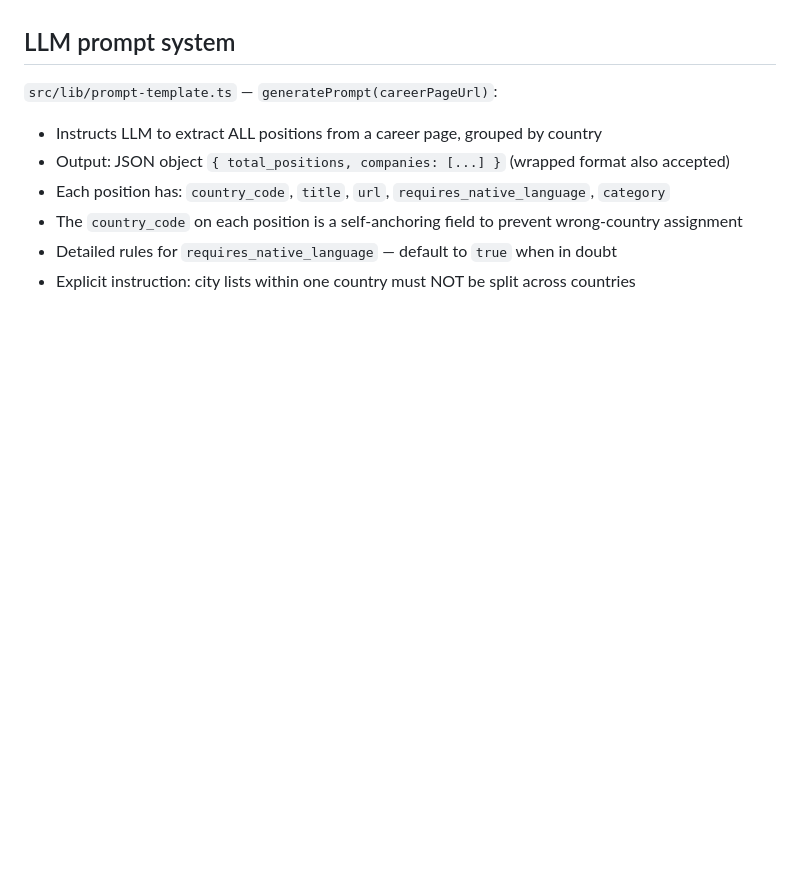
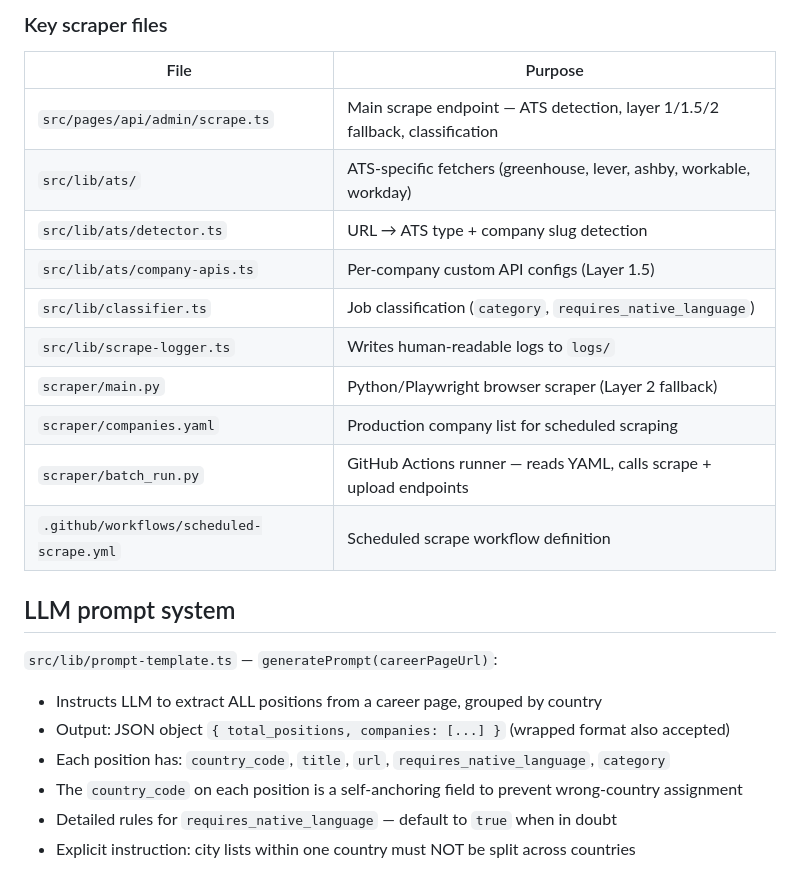
Before and after one commit to EMETN/nonnativeworks, a Markdown page: CLAUDE.md, the part around one of its changes. GitHub-like rendering; blank space fills up the shorter version.

```diff
--- a/CLAUDE.md
+++ b/CLAUDE.md
@@ -54,3 +84,17 @@ Run the migration in the Supabase SQL editor:
+### Key scraper files
+
+| File | Purpose |
+|------|---------|
+| `src/pages/api/admin/scrape.ts` | Main scrape endpoint — ATS detection, layer 1/1.5/2 fallback, classification |
+| `src/lib/ats/` | ATS-specific fetchers (greenhouse, lever, ashby, workable, workday) |
+| `src/lib/ats/detector.ts` | URL → ATS type + company slug detection |
+| `src/lib/ats/company-apis.ts` | Per-company custom API configs (Layer 1.5) |
+| `src/lib/classifier.ts` | Job classification (`category`, `requires_native_language`) |
+| `src/lib/scrape-logger.ts` | Writes human-readable logs to `logs/` |
+| `scraper/main.py` | Python/Playwright browser scraper (Layer 2 fallback) |
+| `scraper/companies.yaml` | Production company list for scheduled scraping |
+| `scraper/batch_run.py` | GitHub Actions runner — reads YAML, calls scrape + upload endpoints |
+| `.github/workflows/scheduled-scrape.yml` | Scheduled scrape workflow definition |
 
 ## LLM prompt system
 
```
Also changed, not shown: other parts of CLAUDE.md (+31 -1 lines), README.md (+1 -1 lines).
